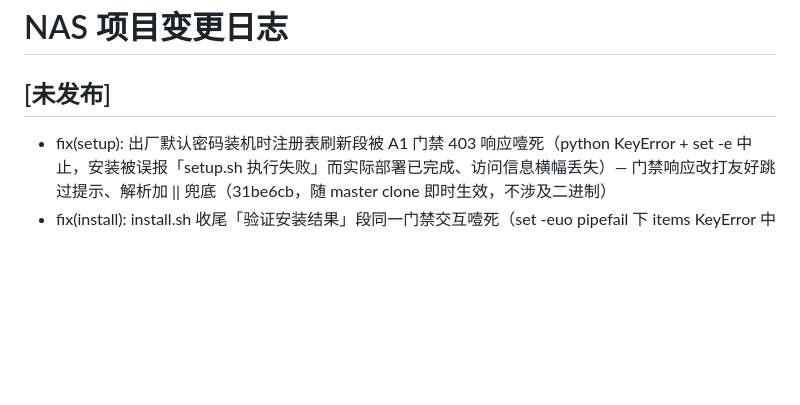
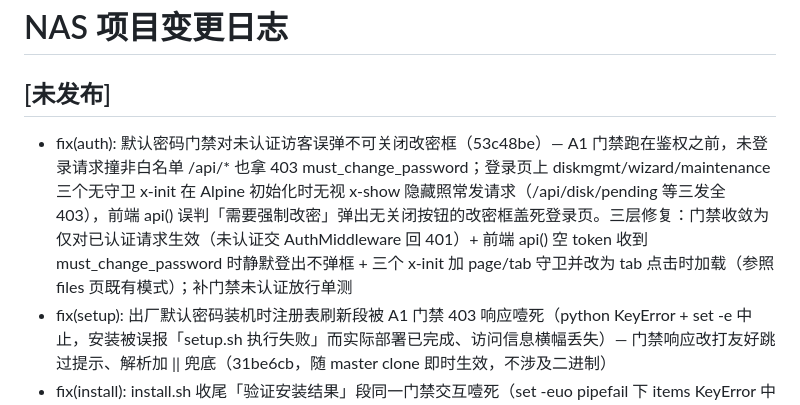
Before and after one commit to jackeyPeng/nas, a Markdown page: CHANGELOG.md, the part around the change. GitHub-like rendering; blank space fills up the shorter version.

Commit message:
docs(changelog): 未发布段补记门禁误弹改密框修复（53c48be）+ 归档该轮任务书与报告

```diff
--- a/CHANGELOG.md
+++ b/CHANGELOG.md
@@ -2,6 +2,7 @@
 
 ## [未发布]
 
+- fix(auth): 默认密码门禁对未认证访客误弹不可关闭改密框（53c48be）— A1 门禁跑在鉴权之前，未登录请求撞非白名单 /api/* 也拿 403 must_change_password；登录页上 diskmgmt/wizard/maintenance 三个无守卫 x-init 在 Alpine 初始化时无视 x-show 隐藏照常发请求（/api/disk/pending 等三发全 403），前端 api() 误判「需要强制改密」弹出无关闭按钮的改密框盖死登录页。三层修复：门禁收敛为仅对已认证请求生效（未认证交 AuthMiddleware 回 401）+ 前端 api() 空 token 收到 must_change_password 时静默登出不弹框 + 三个 x-init 加 page/tab 守卫并改为 tab 点击时加载（参照 files 页既有模式）；补门禁未认证放行单测
 - fix(setup): 出厂默认密码装机时注册表刷新段被 A1 门禁 403 响应噎死（python KeyError + set -e 中止，安装被误报「setup.sh 执行失败」而实际部署已完成、访问信息横幅丢失）— 门禁响应改打友好跳过提示、解析加 || 兜底（31be6cb，随 master clone 即时生效，不涉及二进制）
 - fix(install): install.sh 收尾「验证安装结果」段同一门禁交互噎死（set -euo pipefail 下 items KeyError 中止，🎉 完成横幅丢失、整条 curl|bash 以 exit 1 收尾）— 门禁响应打跳过提示、解析 || true；已重传 get.z1.sale/install.sh（ed3ff52）
 
```
Also changed, not shown: docs/opencode/TASK-GATE-MODAL-REPORT.md (added, +76 -0 lines), docs/opencode/TASK-GATE-MODAL-brief.md (added, +68 -0 lines).
